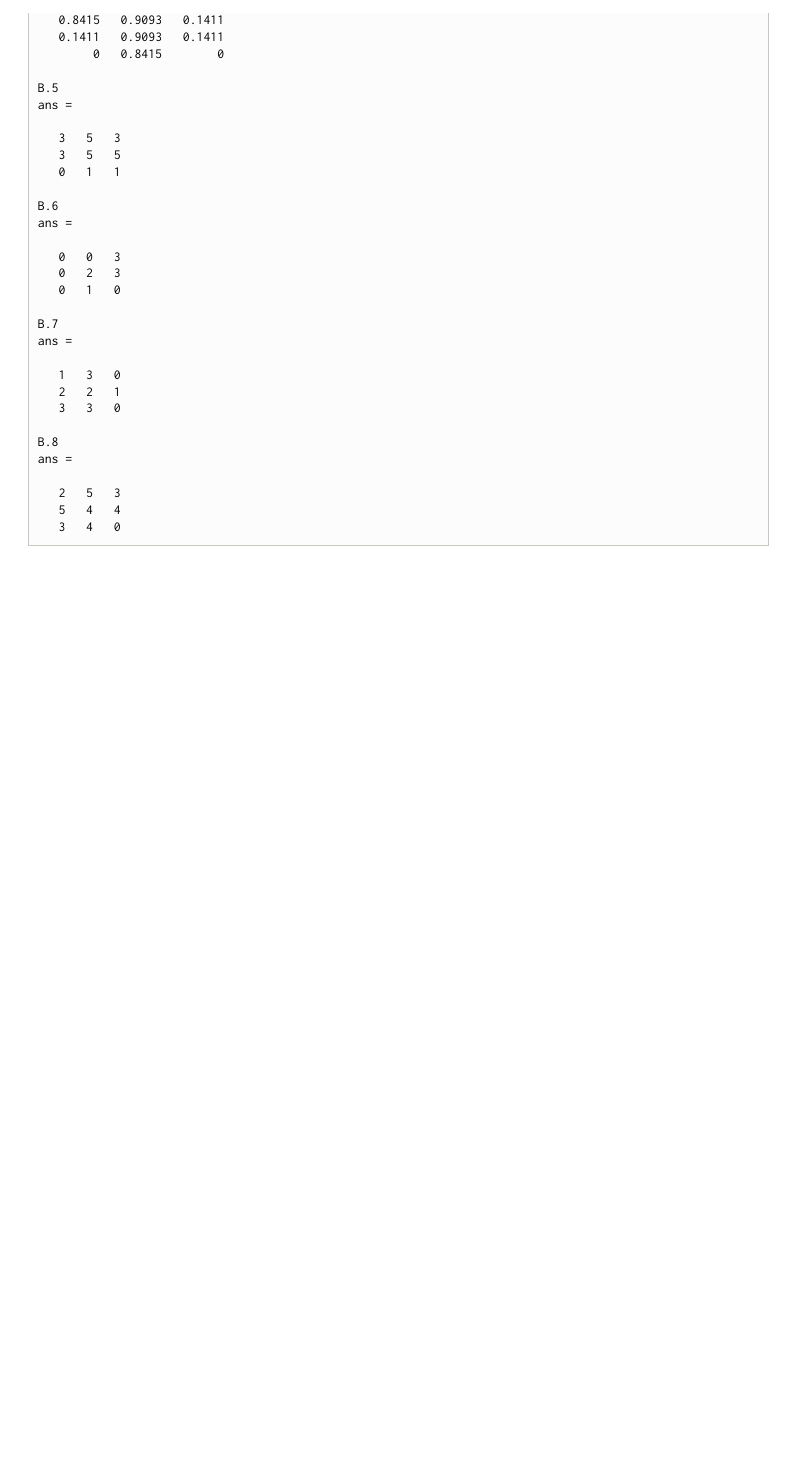
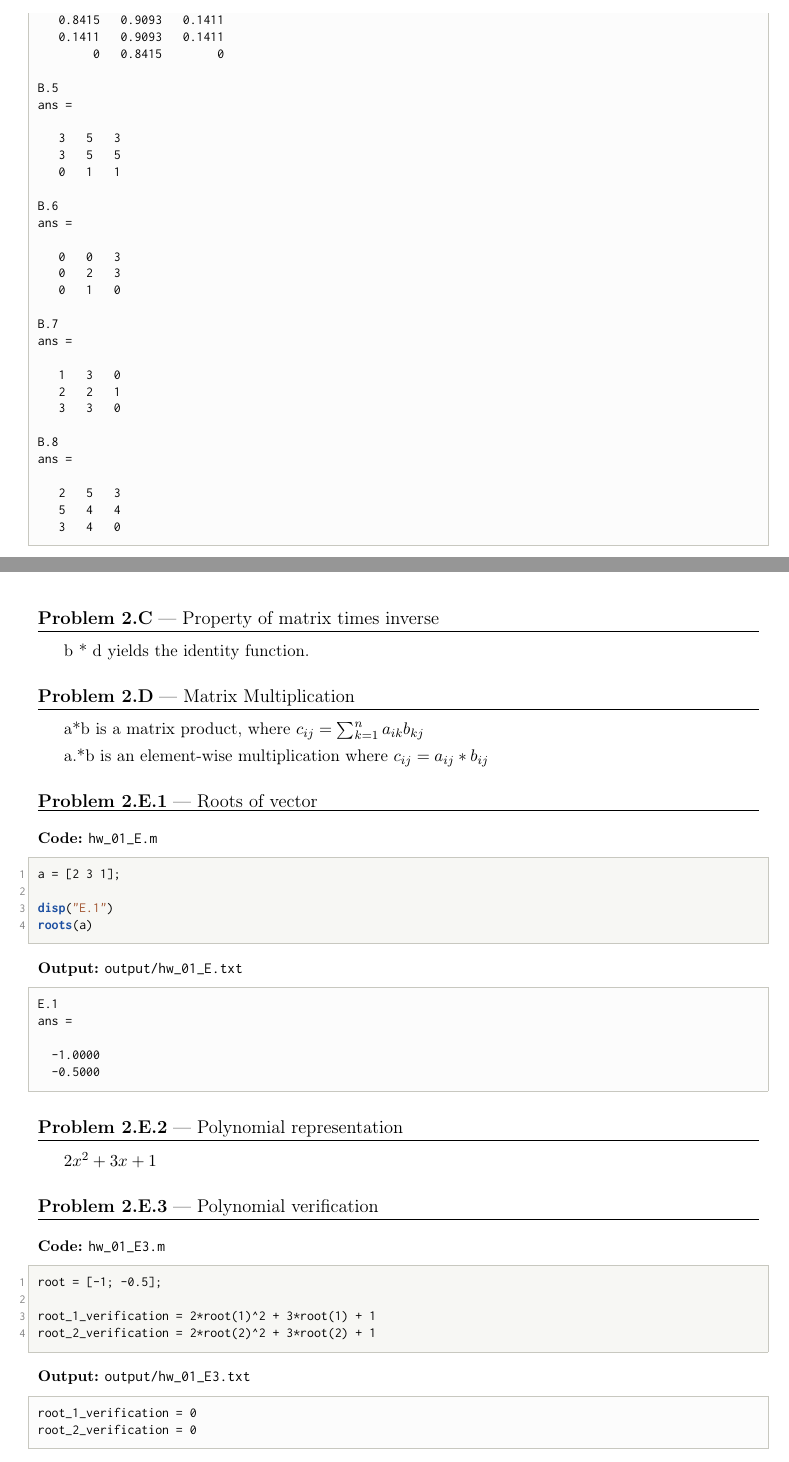
Before and after one commit to ptgordon/999_Controls, a LaTeX problem sheet (Homework_01/main.tex): part of page 6 of 6 before the commit and two parts of pages 6 and 7 of 7 after it, the two joined at a grey line, cut so that both start at the same text, the shorter picture padded with empty space. The pictures show the PDF file Homework_01/main.pdf that the author committed with the source.

Commit message:
finished problem 2.E

```diff
--- a/Homework_01/main.tex
+++ b/Homework_01/main.tex
@@ -172,4 +189,24 @@
 \matlabcode{hw_01_B.m}
 \codeoutput{output/hw_01_B.txt}
 
+\clearpage
+\problem{2.C}{Property of matrix times inverse}
+\answer{b * d yields the identity function.}
+
+\problem{2.D}{Matrix Multiplication}
+\answer{a*b is a matrix product, where $c_{ij} = \sum_{k=1}^{n}a_{ik}b_{kj}$}
+\answer{a.*b is an element-wise multiplication where $c_{ij} = a_{ij} * b_{ij}$}
+
+\problem{2.E.1}{Roots of vector}
+\matlabcode{hw_01_E.m}
+\codeoutput{output/hw_01_E.txt}
+
+\problem{2.E.2}{Polynomial representation}
+\answer{$2x^2 + 3x + 1$}
+
+\problem{2.E.3}{Polynomial verification}
+\matlabcode{hw_01_E3.m}
+\codeoutput{output/hw_01_E3.txt}
+
+
 \end{document}
```
Also changed, not shown: Homework_01/Makefile, Homework_01/README.md, Homework_01/main.pdf, Homework_01/main.tex (17 more changed lines), 2 other files.
